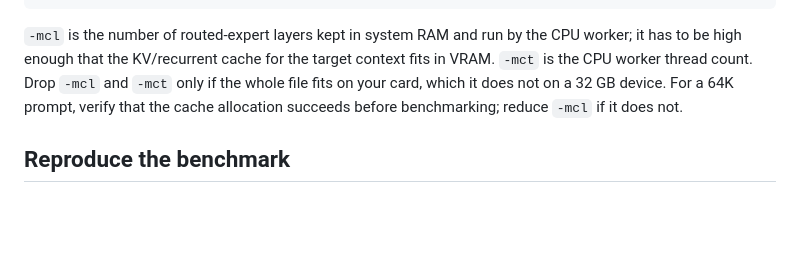
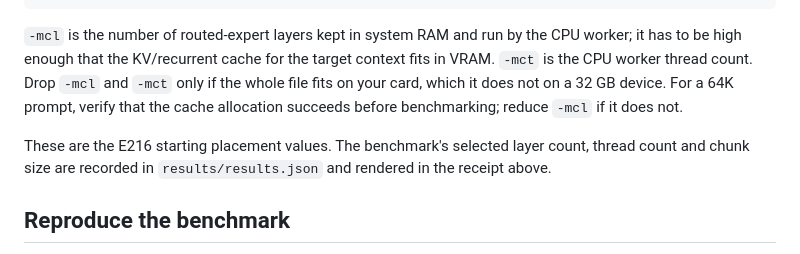
Before and after one commit to boxwrench/ling-wrench, a Markdown page: README.md, the part around the change. GitHub-like rendering; blank space fills up the shorter version.

Commit message:
Identify the starting placement values in the run instructions

```diff
--- a/README.md
+++ b/README.md
@@ -95,6 +95,8 @@ CUDA_VISIBLE_DEVICES=0 python examples/chat.py \
 
 `-mcl` is the number of routed-expert layers kept in system RAM and run by the CPU worker; it has to be high enough that the KV/recurrent cache for the target context fits in VRAM. `-mct` is the CPU worker thread count. Drop `-mcl` and `-mct` only if the whole file fits on your card, which it does not on a 32 GB device. For a 64K prompt, verify that the cache allocation succeeds before benchmarking; reduce `-mcl` if it does not.
 
+These are the E216 starting placement values. The benchmark's selected layer count, thread count and chunk size are recorded in `results/results.json` and rendered in the receipt above.
+
 ## Reproduce the benchmark
 
 Build the token inputs once. The script takes the first PG-19 test book with at least 70,000 Ling tokens and a concatenation of llama.cpp `src/*.cpp`, tokenizes both with the Ling tokenizer and writes exactly 8,192- and 65,536-token ID files plus SHA-256 hashes.
```
